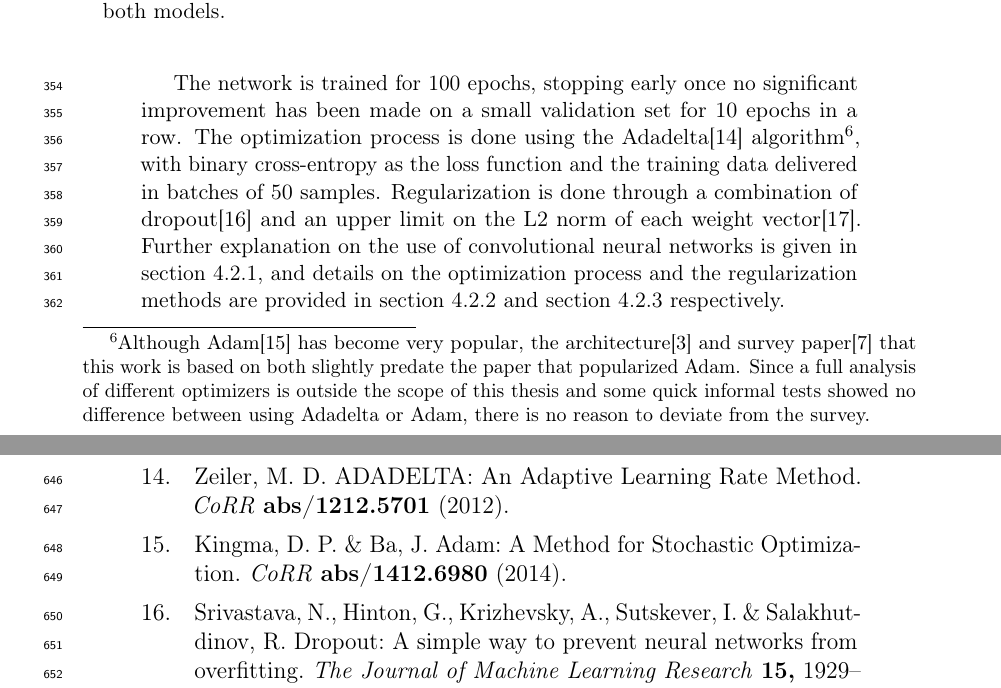
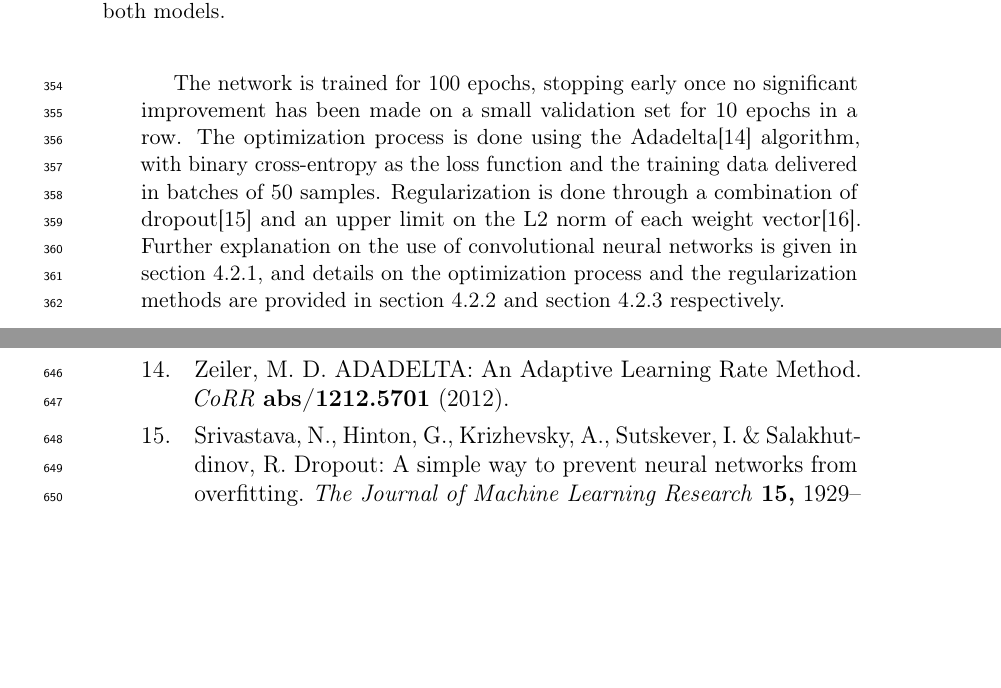
Before and after one commit to maarten990/masterthesis, a LaTeX document (report/report.tex, which reads report/approach.tex): two parts of pages 19 and 32 of 33 before the commit and two parts of pages 19 and 32 of 32 after it, joined at a grey line, cut so that both start at the same text, the shorter picture padded with empty space. Compiled offline with pdfLaTeX.

Commit message:
remove footnote about Adam

```diff
--- a/report/approach.tex
+++ b/report/approach.tex
@@ -332,15 +332,9 @@ of the system fit together is shown in \cref{fig:overview}.
 
 The network is trained for 100 epochs, stopping early once no significant
 improvement has been made on a small validation set for 10 epochs in a row.
-The optimization process is done using the Adadelta\citep{adadelta}
-algorithm\footnote{Although Adam\citep{adam} has become very popular, the
-architecture\citep{kim2014conv} and survey paper\citep{zhang2015conv} that
-this work is based on both slightly predate the paper that popularized Adam.
-Since a full analysis of different optimizers is outside the scope of this
-thesis and some quick informal tests showed no difference between using
-Adadelta or Adam, there is no reason to deviate from the survey.}, with binary
-cross-entropy as the loss function and the training data delivered in batches
-of 50 samples. Regularization is done through a combination of
+The optimization process is done using the Adadelta\citep{adadelta} algorithm,
+with binary cross-entropy as the loss function and the training data delivered
+in batches of 50 samples. Regularization is done through a combination of
 dropout\citep{dropout} and an upper limit on the L2 norm of each weight
 vector\citep{l2norm}. Further explanation on the use of convolutional neural
 networks is given in \cref{sec:conv}, and details on the optimization process
```
Also changed, not shown: report/report.pdf.
